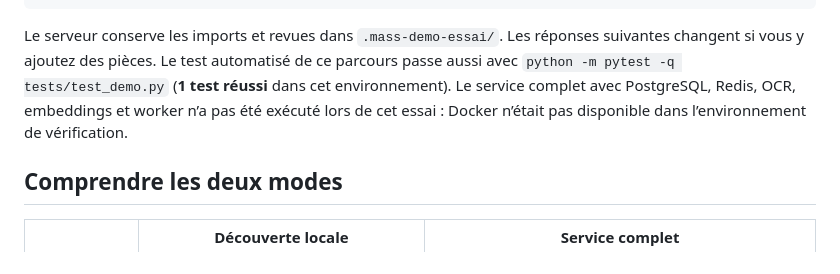
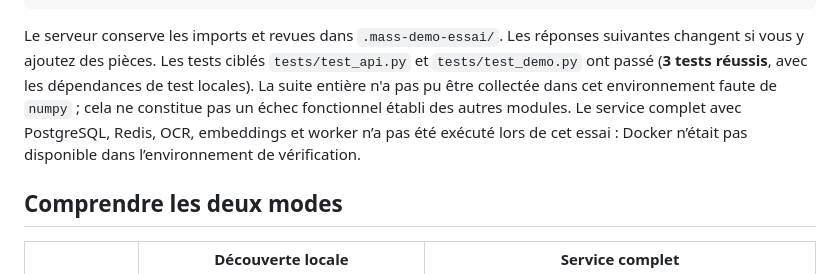
Before and after one commit to Matt95354855/Harness, a Markdown page: README.md, the part around the change. Rendered like a GitHub page.

Commit message:
docs: préciser la couverture des tests réalisés

````diff
--- a/README.md
+++ b/README.md
@@ -58,7 +58,7 @@ curl -s -H 'Content-Type: application/json' \
   -d '{"query":"Alice Martin"}' http://127.0.0.1:8080/v1/ask
 ```
 
-Le serveur conserve les imports et revues dans `.mass-demo-essai/`. Les réponses suivantes changent si vous y ajoutez des pièces. Le test automatisé de ce parcours passe aussi avec `python -m pytest -q tests/test_demo.py` (**1 test réussi** dans cet environnement). Le service complet avec PostgreSQL, Redis, OCR, embeddings et worker n’a pas été exécuté lors de cet essai : Docker n’était pas disponible dans l’environnement de vérification.
+Le serveur conserve les imports et revues dans `.mass-demo-essai/`. Les réponses suivantes changent si vous y ajoutez des pièces. Les tests ciblés `tests/test_api.py` et `tests/test_demo.py` ont passé (**3 tests réussis**, avec les dépendances de test locales). La suite entière n'a pas pu être collectée dans cet environnement faute de `numpy` ; cela ne constitue pas un échec fonctionnel établi des autres modules. Le service complet avec PostgreSQL, Redis, OCR, embeddings et worker n’a pas été exécuté lors de cet essai : Docker n’était pas disponible dans l’environnement de vérification.
 
 ## Comprendre les deux modes
 
````
